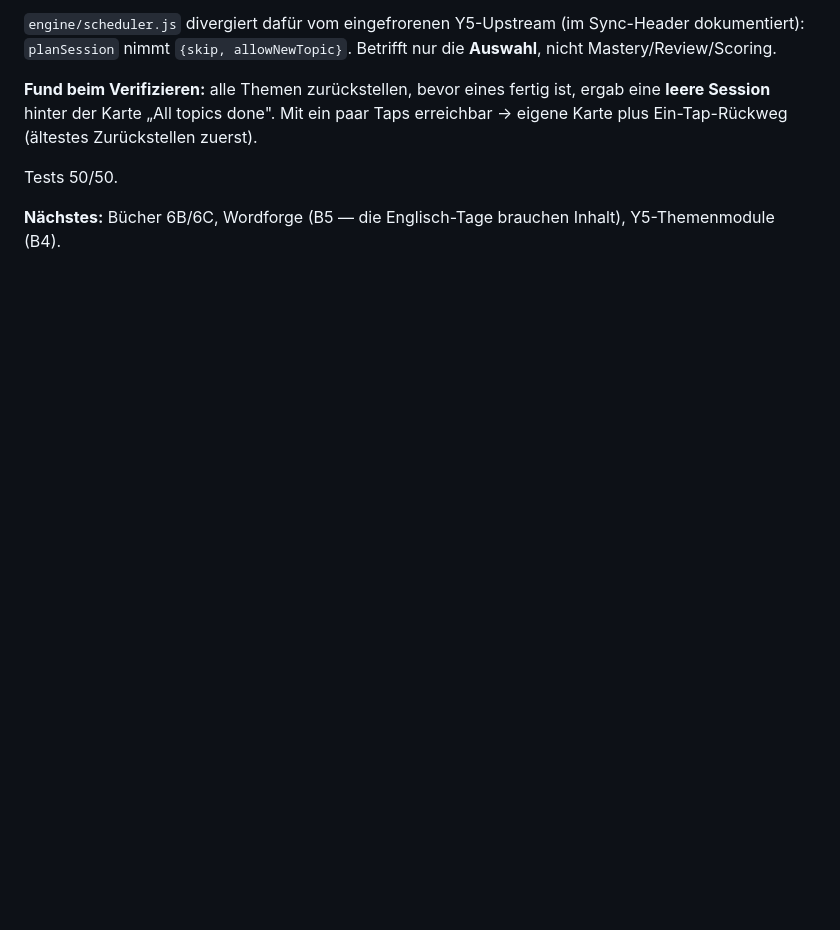
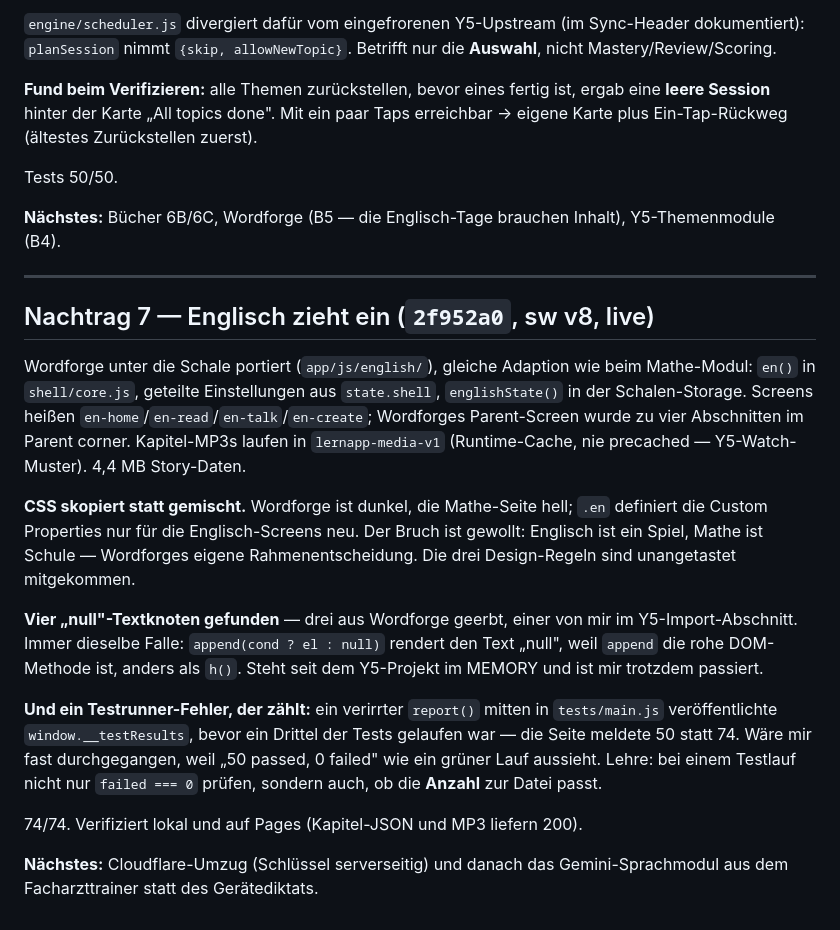
Before and after one commit to contest27/lernapp, a Markdown page: quality_reports/session_logs/2026-08-16_b0-scaffold.md, the part around the change. Rendered like a GitHub page; blank space fills up the shorter version.

Commit message:
Session log: the English port
Co-Authored-By: Claude Opus 5 <noreply@anthropic.com>

```diff
--- a/quality_reports/session_logs/2026-08-16_b0-scaffold.md
+++ b/quality_reports/session_logs/2026-08-16_b0-scaffold.md
@@ -165,3 +165,36 @@ Tests 50/50.
 
 **Nächstes:** Bücher 6B/6C, Wordforge (B5 — die Englisch-Tage brauchen Inhalt),
 Y5-Themenmodule (B4).
+
+---
+
+## Nachtrag 7 — Englisch zieht ein (`2f952a0`, sw v8, live)
+
+Wordforge unter die Schale portiert (`app/js/english/`), gleiche Adaption wie
+beim Mathe-Modul: `en()` in `shell/core.js`, geteilte Einstellungen aus
+`state.shell`, `englishState()` in der Schalen-Storage. Screens heißen
+`en-home`/`en-read`/`en-talk`/`en-create`; Wordforges Parent-Screen wurde zu
+vier Abschnitten im Parent corner. Kapitel-MP3s laufen in `lernapp-media-v1`
+(Runtime-Cache, nie precached — Y5-Watch-Muster). 4,4 MB Story-Daten.
+
+**CSS skopiert statt gemischt.** Wordforge ist dunkel, die Mathe-Seite hell;
+`.en` definiert die Custom Properties nur für die Englisch-Screens neu. Der
+Bruch ist gewollt: Englisch ist ein Spiel, Mathe ist Schule — Wordforges eigene
+Rahmenentscheidung. Die drei Design-Regeln sind unangetastet mitgekommen.
+
+**Vier „null"-Textknoten gefunden** — drei aus Wordforge geerbt, einer von mir
+im Y5-Import-Abschnitt. Immer dieselbe Falle: `append(cond ? el : null)` rendert
+den Text „null", weil `append` die rohe DOM-Methode ist, anders als `h()`. Steht
+seit dem Y5-Projekt im MEMORY und ist mir trotzdem passiert.
+
+**Und ein Testrunner-Fehler, der zählt:** ein verirrter `report()` mitten in
+`tests/main.js` veröffentlichte `window.__testResults`, bevor ein Drittel der
+Tests gelaufen war — die Seite meldete 50 statt 74. Wäre mir fast durchgegangen,
+weil „50 passed, 0 failed" wie ein grüner Lauf aussieht. Lehre: bei einem
+Testlauf nicht nur `failed === 0` prüfen, sondern auch, ob die **Anzahl** zur
+Datei passt.
+
+74/74. Verifiziert lokal und auf Pages (Kapitel-JSON und MP3 liefern 200).
+
+**Nächstes:** Cloudflare-Umzug (Schlüssel serverseitig) und danach das
+Gemini-Sprachmodul aus dem Facharzttrainer statt des Gerätediktats.
```
